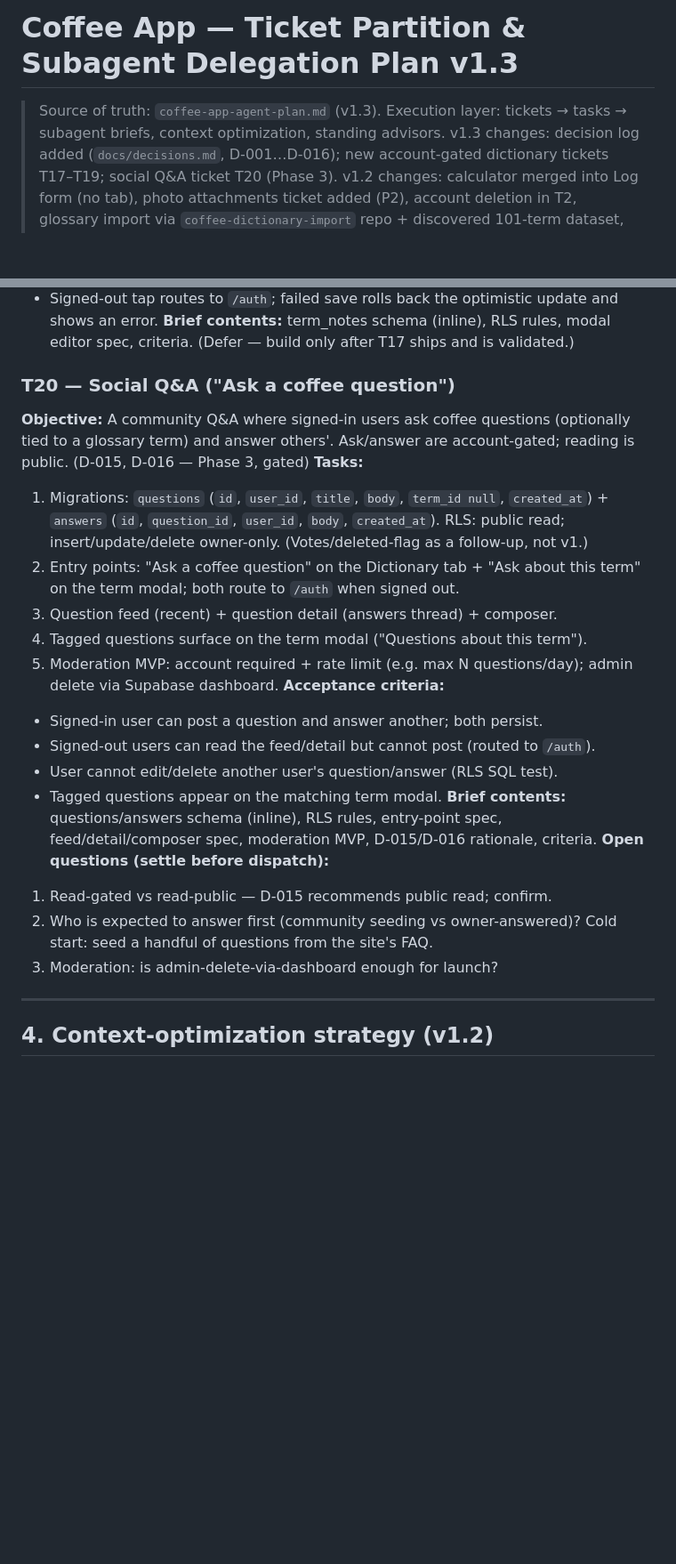
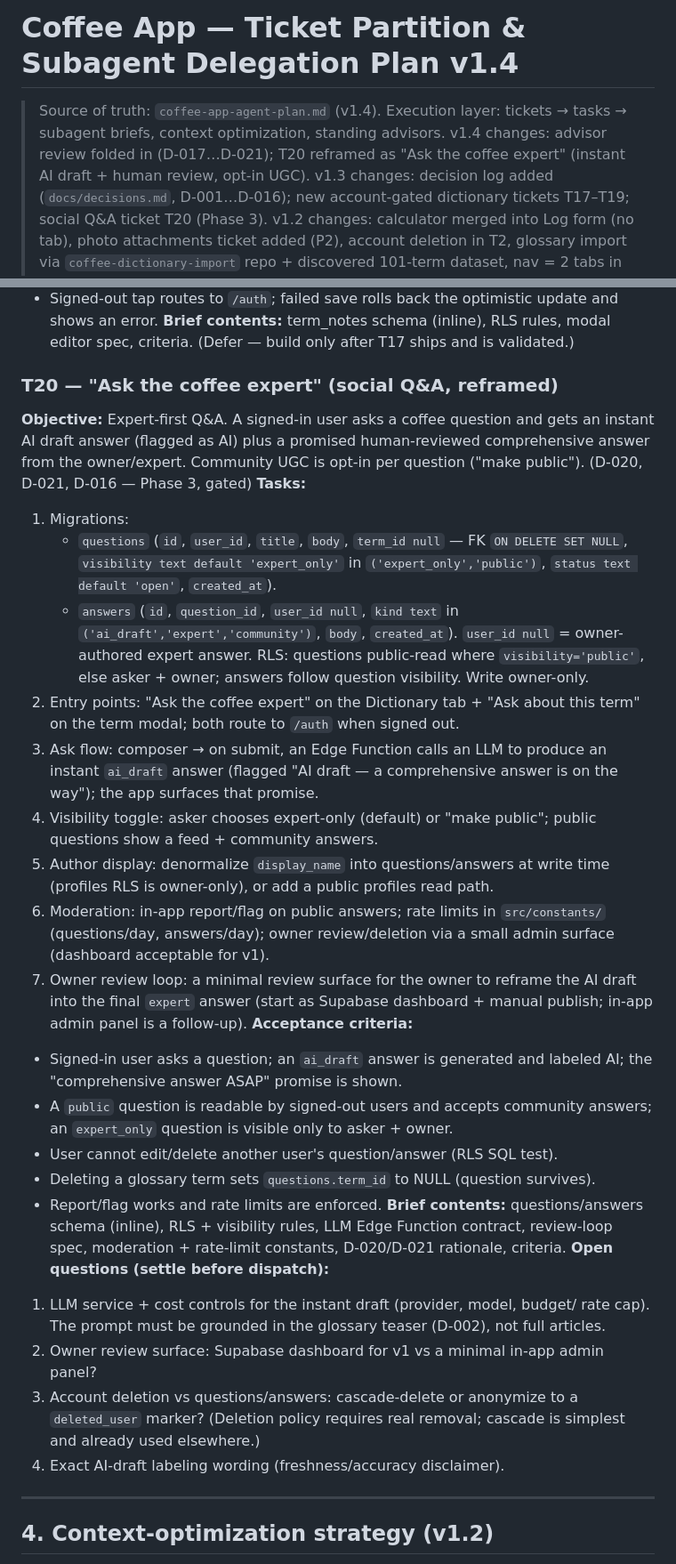
Before and after one commit to dorianbodnariuc/coffee-apps, a Markdown page: .hermes/plans/2026-08-09_131700-coffee-app-ticket-partition.md, 2 parts joined by grey strips. Shown at 89% size. Drawn GitHub-style; blank space fills up the shorter version.

```diff
--- a/.hermes/plans/2026-08-09_131700-coffee-app-ticket-partition.md
+++ b/.hermes/plans/2026-08-09_131700-coffee-app-ticket-partition.md
@@ -1,7 +1,9 @@
-# Coffee App — Ticket Partition & Subagent Delegation Plan v1.3
+# Coffee App — Ticket Partition & Subagent Delegation Plan v1.4
 
-> Source of truth: `coffee-app-agent-plan.md` (v1.3). Execution layer: tickets →
+> Source of truth: `coffee-app-agent-plan.md` (v1.4). Execution layer: tickets →
 > tasks → subagent briefs, context optimization, standing advisors.
+> v1.4 changes: advisor review folded in (D-017…D-021); T20 reframed as
+> "Ask the coffee expert" (instant AI draft + human review, opt-in UGC).
 > v1.3 changes: decision log added (`docs/decisions.md`, D-001…D-016); new
 > account-gated dictionary tickets T17–T19; social Q&A ticket T20 (Phase 3).
 > v1.2 changes: calculator merged into Log form (no tab), photo attachments
@@ -403,33 +405,57 @@ like for me"). (D-012, D-014 — optional/last)
 **Brief contents:** term_notes schema (inline), RLS rules, modal editor spec,
 criteria. (Defer — build only after T17 ships and is validated.)
 
-### T20 — Social Q&A ("Ask a coffee question")
-**Objective:** A community Q&A where signed-in users ask coffee questions
-(optionally tied to a glossary term) and answer others'. Ask/answer are
-account-gated; reading is public. (D-015, D-016 — Phase 3, gated)
+### T20 — "Ask the coffee expert" (social Q&A, reframed)
+**Objective:** Expert-first Q&A. A signed-in user asks a coffee question and gets
+an instant AI draft answer (flagged as AI) plus a promised human-reviewed
+comprehensive answer from the owner/expert. Community UGC is opt-in per question
+("make public"). (D-020, D-021, D-016 — Phase 3, gated)
 **Tasks:**
-1. Migrations: `questions` (`id`, `user_id`, `title`, `body`, `term_id null`,
-   `created_at`) + `answers` (`id`, `question_id`, `user_id`, `body`,
-   `created_at`). RLS: public read; insert/update/delete owner-only.
-   (Votes/deleted-flag as a follow-up, not v1.)
-2. Entry points: "Ask a coffee question" on the Dictionary tab + "Ask about
-   this term" on the term modal; both route to `/auth` when signed out.
-3. Question feed (recent) + question detail (answers thread) + composer.
-4. Tagged questions surface on the term modal ("Questions about this term").
-5. Moderation MVP: account required + rate limit (e.g. max N questions/day);
-   admin delete via Supabase dashboard.
+1. Migrations:
+   - `questions` (`id`, `user_id`, `title`, `body`, `term_id null` — FK
+     `ON DELETE SET NULL`, `visibility text default 'expert_only'` in
+     `('expert_only','public')`, `status text default 'open'`, `created_at`).
+   - `answers` (`id`, `question_id`, `user_id null`, `kind text` in
+     `('ai_draft','expert','community')`, `body`, `created_at`).
+     `user_id null` = owner-authored expert answer. RLS: questions public-read
+     where `visibility='public'`, else asker + owner; answers follow question
+     visibility. Write owner-only.
+2. Entry points: "Ask the coffee expert" on the Dictionary tab + "Ask about this
+   term" on the term modal; both route to `/auth` when signed out.
+3. Ask flow: composer → on submit, an Edge Function calls an LLM to produce an
+   instant `ai_draft` answer (flagged "AI draft — a comprehensive answer is on
+   the way"); the app surfaces that promise.
+4. Visibility toggle: asker chooses expert-only (default) or "make public";
+   public questions show a feed + community answers.
+5. Author display: denormalize `display_name` into questions/answers at write
+   time (profiles RLS is owner-only), or add a public profiles read path.
+6. Moderation: in-app report/flag on public answers; rate limits in
+   `src/constants/` (questions/day, answers/day); owner review/deletion via a
+   small admin surface (dashboard acceptable for v1).
+7. Owner review loop: a minimal review surface for the owner to reframe the AI
+   draft into the final `expert` answer (start as Supabase dashboard + manual
+   publish; in-app admin panel is a follow-up).
 **Acceptance criteria:**
-- Signed-in user can post a question and answer another; both persist.
-- Signed-out users can read the feed/detail but cannot post (routed to `/auth`).
+- Signed-in user asks a question; an `ai_draft` answer is generated and labeled
+  AI; the "comprehensive answer ASAP" promise is shown.
+- A `public` question is readable by signed-out users and accepts community
+  answers; an `expert_only` question is visible only to asker + owner.
 - User cannot edit/delete another user's question/answer (RLS SQL test).
-- Tagged questions appear on the matching term modal.
-**Brief contents:** questions/answers schema (inline), RLS rules, entry-point
-spec, feed/detail/composer spec, moderation MVP, D-015/D-016 rationale, criteria.
+- Deleting a glossary term sets `questions.term_id` to NULL (question survives).
+- Report/flag works and rate limits are enforced.
+**Brief contents:** questions/answers schema (inline), RLS + visibility rules,
+LLM Edge Function contract, review-loop spec, moderation + rate-limit constants,
+D-020/D-021 rationale, criteria.
 **Open questions (settle before dispatch):**
-1. Read-gated vs read-public — D-015 recommends public read; confirm.
-2. Who is expected to answer first (community seeding vs owner-answered)? Cold
-   start: seed a handful of questions from the site's FAQ.
-3. Moderation: is admin-delete-via-dashboard enough for launch?
+1. LLM service + cost controls for the instant draft (provider, model, budget/
+   rate cap). The prompt must be grounded in the glossary teaser (D-002), not
+   full articles.
+2. Owner review surface: Supabase dashboard for v1 vs a minimal in-app admin
+   panel?
+3. Account deletion vs questions/answers: cascade-delete or anonymize to a
+   `deleted_user` marker? (Deletion policy requires real removal; cascade is
+   simplest and already used elsewhere.)
+4. Exact AI-draft labeling wording (freshness/accuracy disclaimer).
 
 ---
 
```
Also changed, not shown: other parts of .hermes/plans/2026-08-09_131700-coffee-app-ticket-partition.md (+11 -0 lines), coffee-app-agent-plan.md (+17 -6 lines), docs/decisions.md (+39 -1 lines).
